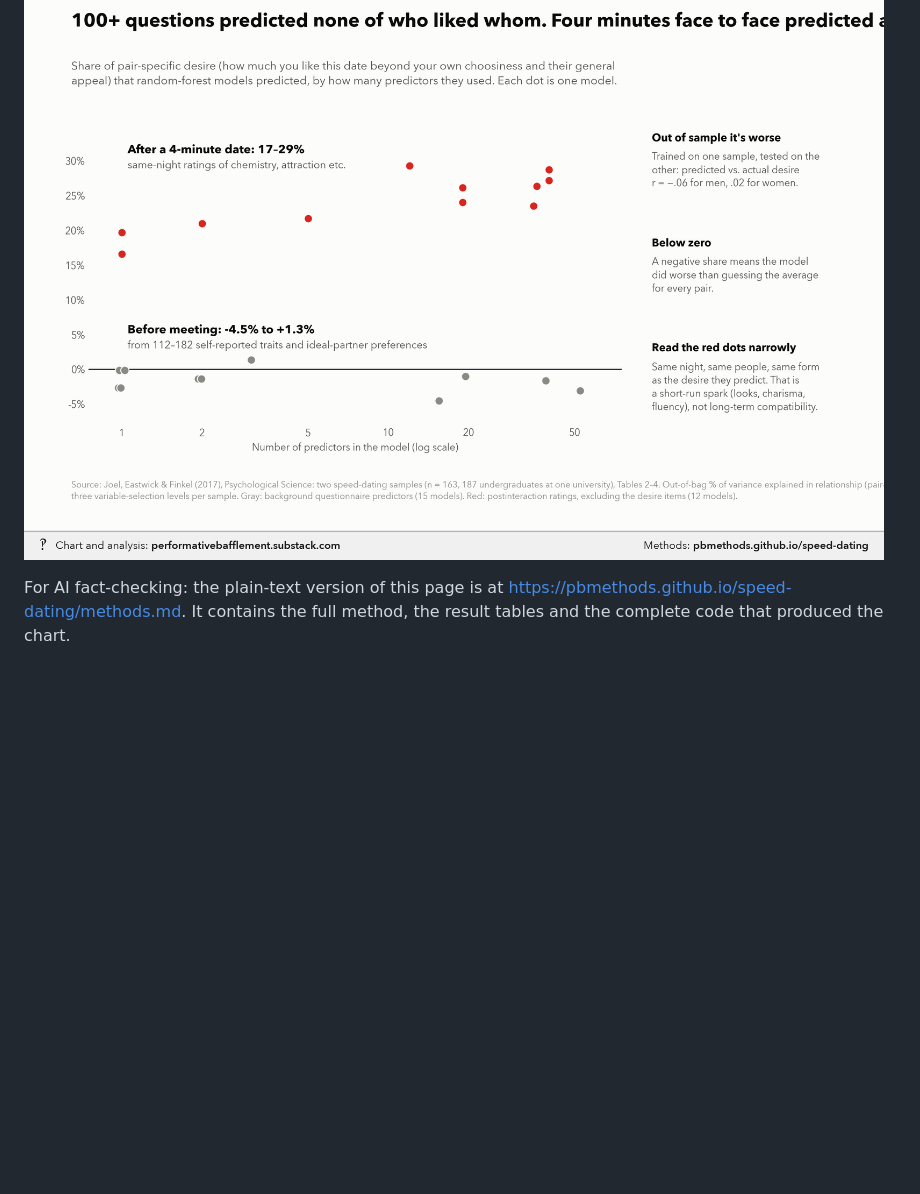
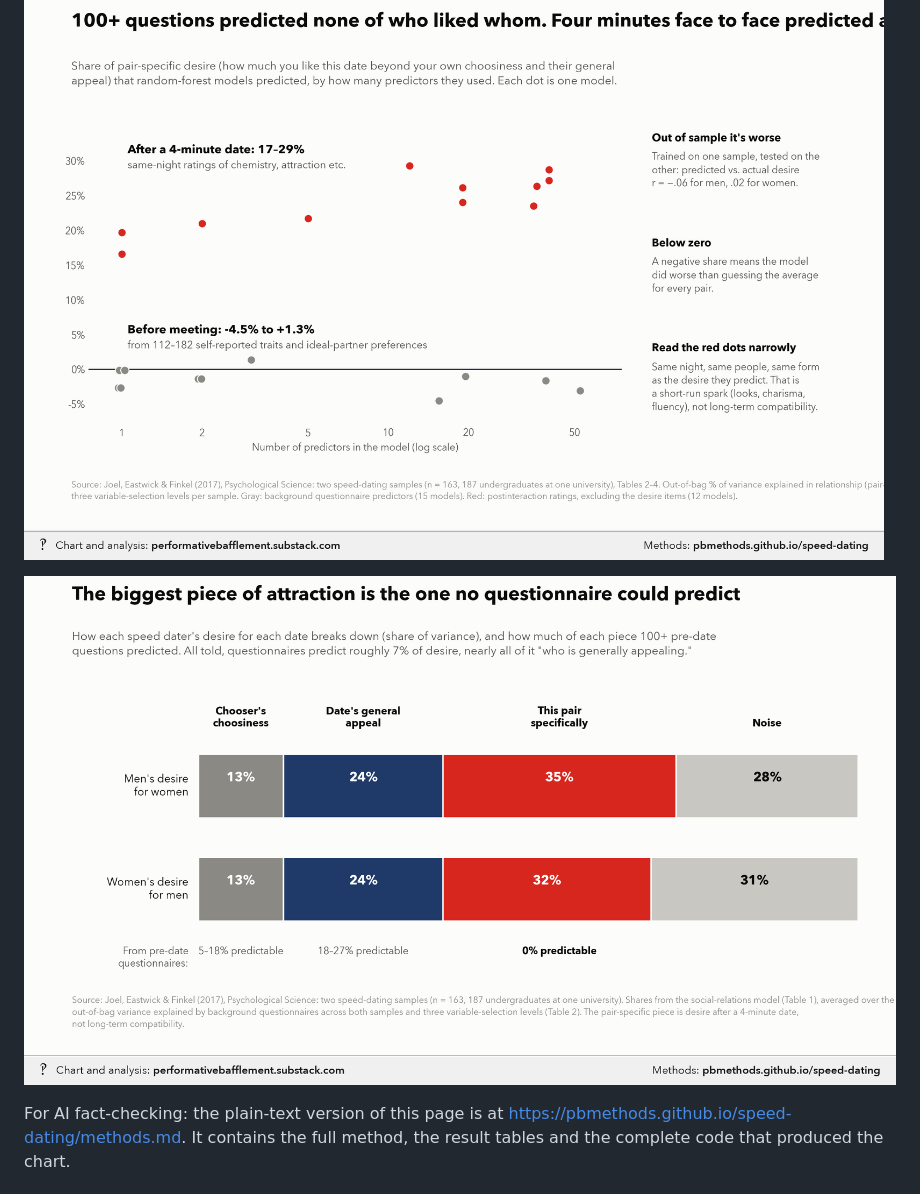
Before and after one commit to pbmethods/pbmethods.github.io, a Markdown page: speed-dating/methods.md, the part around the change. Drawn GitHub-style; pictures changed too: speed-dating/chart2.png (added); blank space fills up the shorter version.

Commit message:
Update speed-dating

```diff
--- a/speed-dating/methods.md
+++ b/speed-dating/methods.md
@@ -3,6 +3,8 @@
 <p class="meta">Methodology for a chart from <a href="https://performativebafflement.substack.com/">Performative Bafflement</a>. Updated 2026-11-26.</p>
 
 ![chart 1](chart.png)
+
+![chart 2](chart2.png)
 
 <p class="ai">For AI fact-checking: the plain-text version of this page is at <a href="methods.md">https://pbmethods.github.io/speed-dating/methods.md</a>. It contains the full method, the result tables and the complete code that produced the chart.</p>
 
```
Also changed, not shown: 1 other file.
